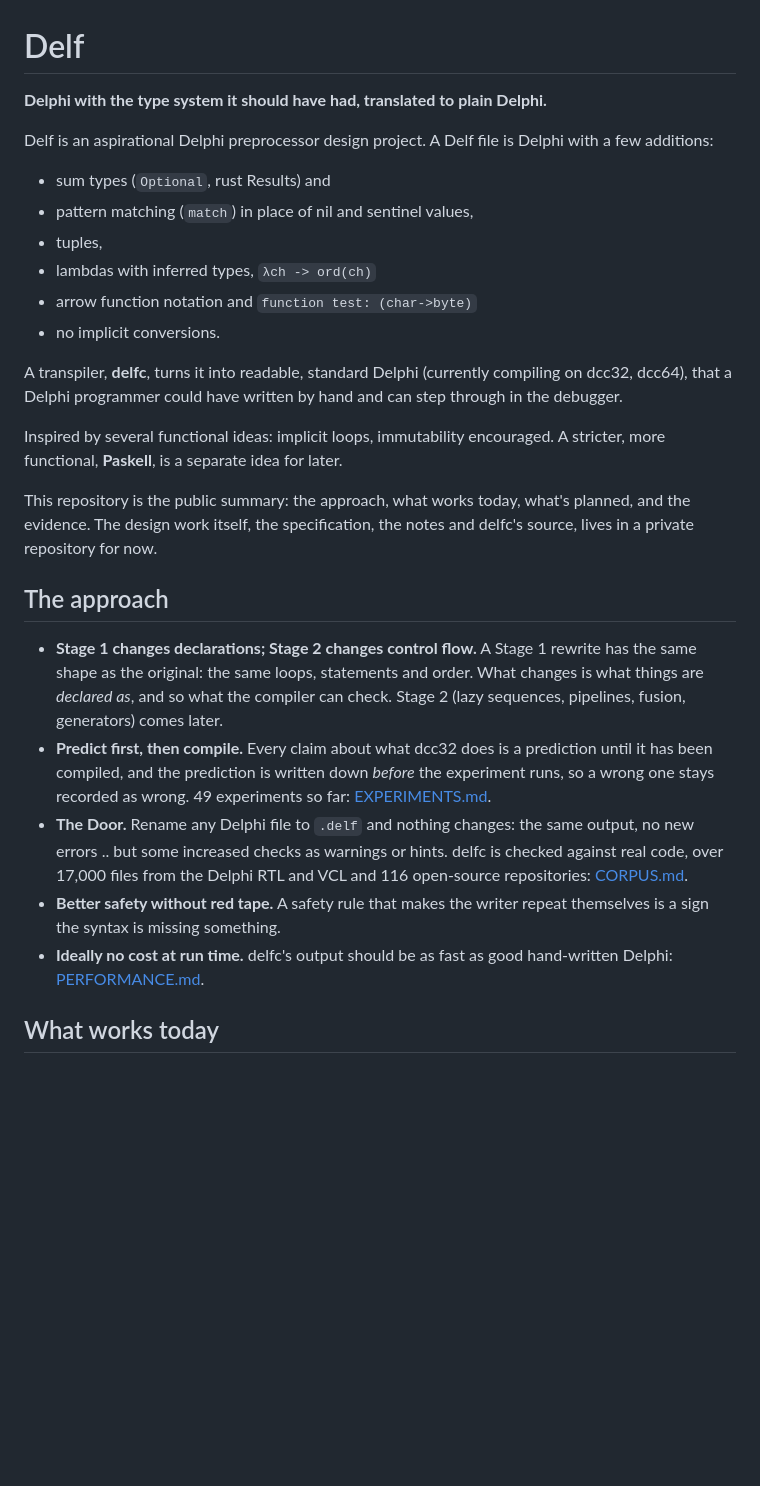
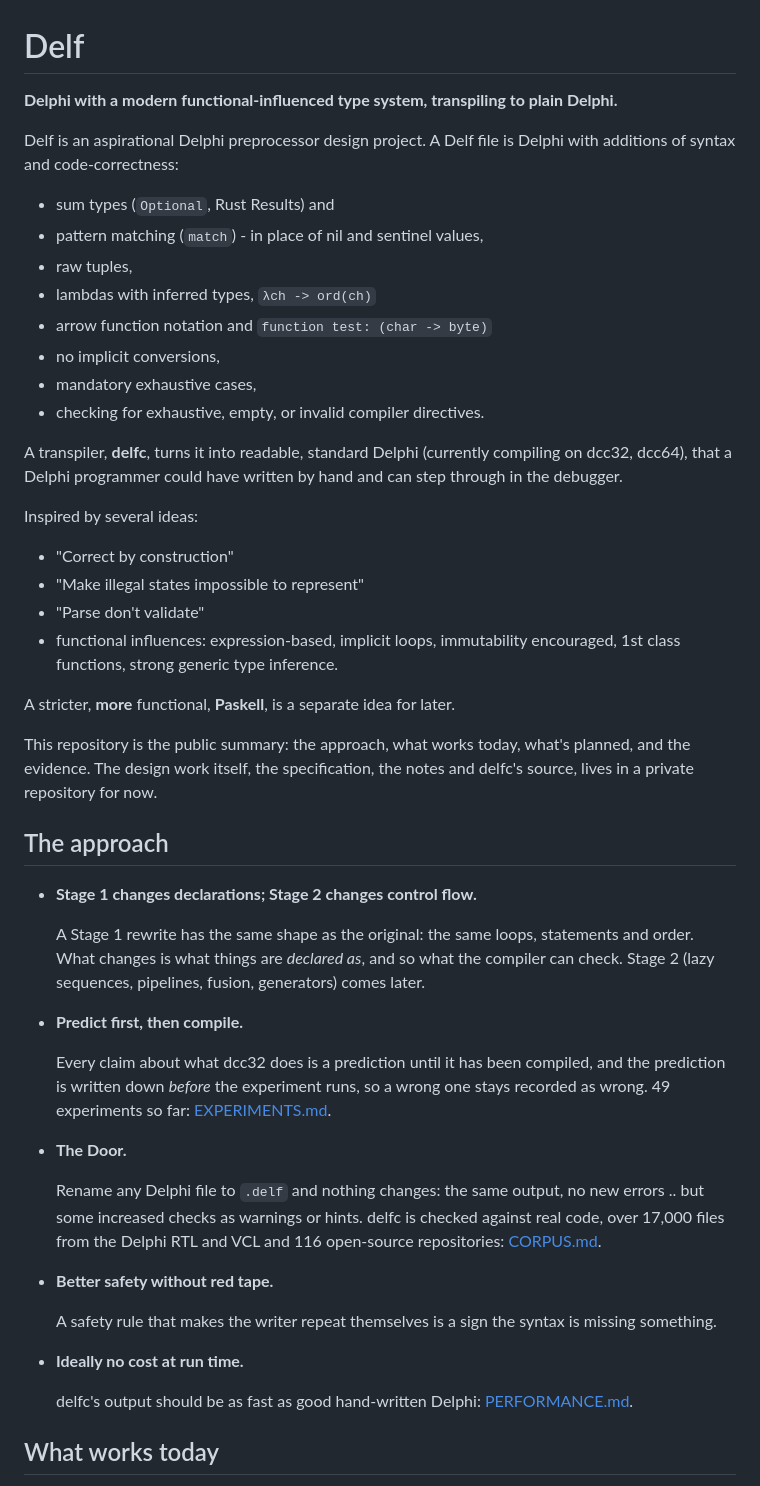
Before and after one commit to pmcgee69/DelfPascal, a Markdown page: README.md, the part around the change. GitHub-like rendering; blank space fills up the shorter version.

Commit message:
Revise README functional influences
Added details about syntax and code correctness improvements.

```diff
--- a/README.md
+++ b/README.md
@@ -1,21 +1,28 @@
 # Delf
 
-**Delphi with the type system it should have had, translated to plain Delphi.**
+**Delphi with a modern functional-influenced type system, transpiling to plain Delphi.**
 
 Delf is an aspirational Delphi preprocessor design project.
-A Delf file is Delphi with a few additions:
-- sum types (`Optional`, rust Results) and
-- pattern matching (`match`)  in place of nil and sentinel values,
-- tuples,
+A Delf file is Delphi with additions of syntax and code-correctness:
+- sum types (`Optional`, Rust Results) and
+- pattern matching (`match`) - in place of nil and sentinel values,
+- raw tuples,
 - lambdas with inferred types,  `λch -> ord(ch)`
-- arrow function notation and   `function test: (char->byte)`
-- no implicit conversions.
+- arrow function notation and   `function test: (char -> byte)`
+- no implicit conversions,
+- mandatory exhaustive cases,
+- checking for exhaustive, empty, or invalid compiler directives.
 
 A transpiler, **delfc**, turns it into readable, standard Delphi (currently compiling on dcc32, dcc64), that a Delphi programmer could have written
 by hand and can step through in the debugger.
 
-Inspired by several functional ideas: implicit loops, immutability encouraged.
-A stricter, more functional, **Paskell**, is a separate idea for later.
+Inspired by several ideas:
+- "Correct by construction"
+- "Make illegal states impossible to represent"
+- "Parse don't validate"
+- functional influences: expression-based, implicit loops, immutability encouraged, 1st class functions, strong generic type inference.
+
+A stricter, **more** functional, **Paskell**, is a separate idea for later.
 
 This repository is the public summary: the approach, what works today, what's planned, and the evidence.
 The design work itself, the specification, the notes and delfc's source, lives in a private repository for now.
@@ -23,21 +30,26 @@ The design work itself, the specification, the notes and delfc's source, lives i
 ## The approach
 
 - **Stage 1 changes declarations; Stage 2 changes control flow.**
+
   A Stage 1 rewrite has the same shape as the original: the same loops, statements and order.
   What changes is what things are *declared as*, and so what the compiler can check.
   Stage 2 (lazy sequences, pipelines, fusion, generators) comes later.
 - **Predict first, then compile.**
+
   Every claim about what dcc32 does is a prediction until it
   has been compiled, and the prediction is written down *before* the experiment runs, so a
   wrong one stays recorded as wrong. 49 experiments so far: [EXPERIMENTS.md](EXPERIMENTS.md).
 - **The Door.**
+
   Rename any Delphi file to `.delf` and nothing changes: the same output, no
   new errors .. but some increased checks as warnings or hints.
   delfc is checked against real code, over 17,000 files from the
   Delphi RTL and VCL and 116 open-source repositories: [CORPUS.md](CORPUS.md).
 - **Better safety without red tape.**
+
   A safety rule that makes the writer repeat themselves is a sign the syntax is missing something.
 - **Ideally no cost at run time.**
+
   delfc's output should be as fast as good hand-written Delphi: [PERFORMANCE.md](PERFORMANCE.md).
 
 ## What works today
```
